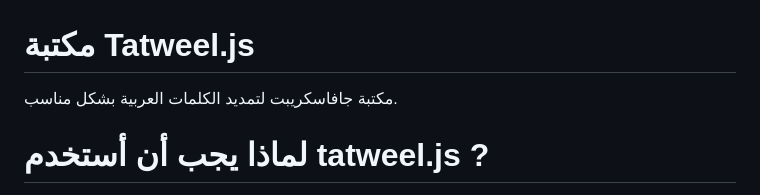
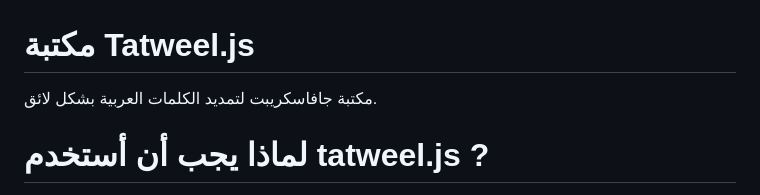
Before and after one commit to mfcharaf/Tatweel.js, a Markdown page: README-ar.md, the part around the change. Rendered like a GitHub page.

```diff
--- a/README-ar.md
+++ b/README-ar.md
@@ -1,5 +1,5 @@
 # مكتبة Tatweel.js
-مكتبة جافاسكريبت لتمديد الكلمات العربية بشكل مناسب.
+مكتبة جافاسكريبت لتمديد الكلمات العربية بشكل لائق.
 
 # لماذا يجب أن أستخدم tatweel.js ?
 كما يعلم الحميع أنه في لغة
```
